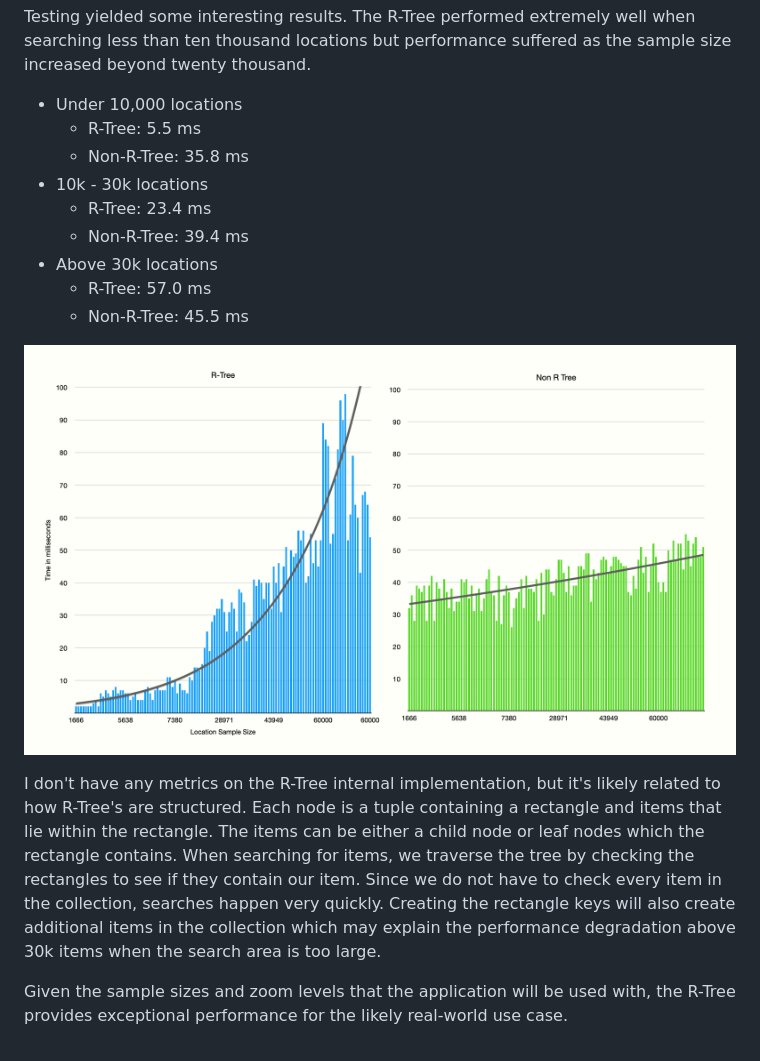
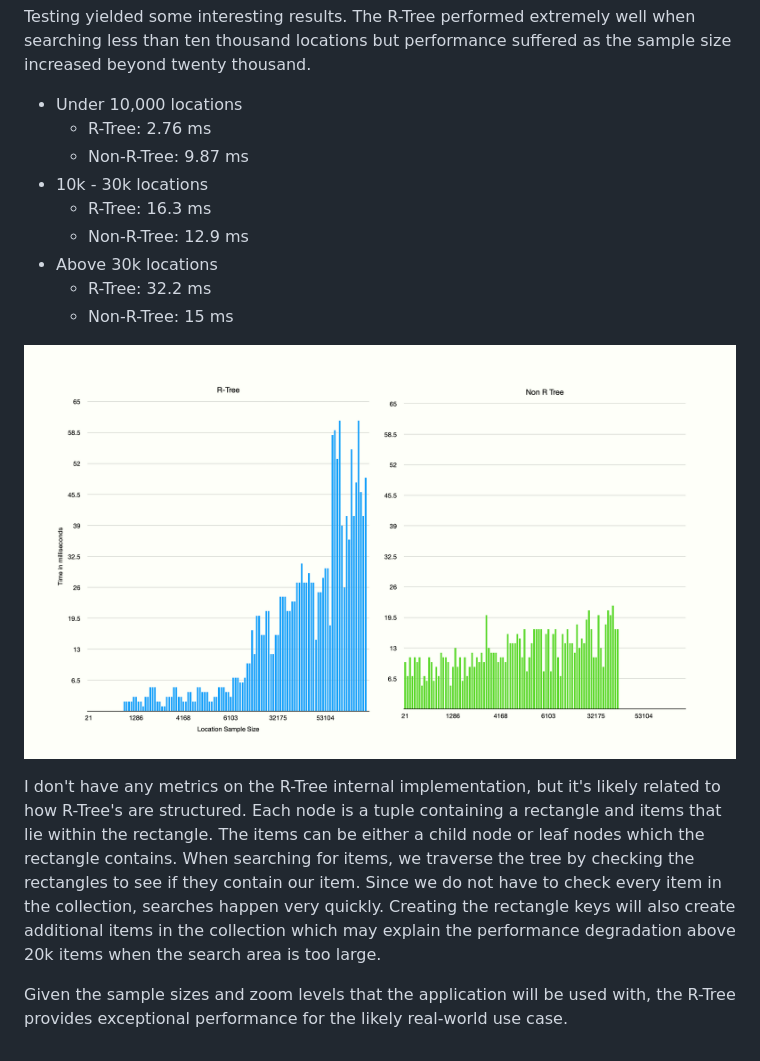
Before and after one commit to mthongvanh/stunning-octo-invention-page, a Markdown page: assets/assets/cached_location_loading.md, the part around the change. GitHub-like rendering; pictures changed too: assets/assets/chart.png.

Commit message:
updated metrics

```diff
--- a/assets/assets/cached_location_loading.md
+++ b/assets/assets/cached_location_loading.md
@@ -23,17 +23,17 @@ I used two approaches to the problem:
 Testing yielded some interesting results. The R-Tree performed extremely well when searching less than ten thousand locations but performance suffered as the sample size increased beyond twenty thousand.
 
 - Under 10,000 locations
-  - R-Tree: 5.5 ms
-  - Non-R-Tree: 35.8 ms
+  - R-Tree: 2.76 ms
+  - Non-R-Tree: 9.87 ms
 - 10k - 30k locations
-  - R-Tree: 23.4 ms
-  - Non-R-Tree: 39.4 ms
+  - R-Tree: 16.3 ms
+  - Non-R-Tree: 12.9 ms
 - Above 30k locations
-  - R-Tree: 57.0 ms
-  - Non-R-Tree: 45.5 ms
+  - R-Tree: 32.2 ms
+  - Non-R-Tree: 15 ms
 
 ![](chart.png)
 
-I don't have any metrics on the R-Tree internal implementation, but it's likely related to how R-Tree's are structured. Each node is a tuple containing a rectangle and items that lie within the rectangle. The items can be either a child node or leaf nodes which the rectangle contains. When searching for items, we traverse the tree by checking the rectangles to see if they contain our item. Since we do not have to check every item in the collection, searches happen very quickly. Creating the rectangle keys will also create additional items in the collection which may explain the performance degradation above 30k items when the search area is too large.
+I don't have any metrics on the R-Tree internal implementation, but it's likely related to how R-Tree's are structured. Each node is a tuple containing a rectangle and items that lie within the rectangle. The items can be either a child node or leaf nodes which the rectangle contains. When searching for items, we traverse the tree by checking the rectangles to see if they contain our item. Since we do not have to check every item in the collection, searches happen very quickly. Creating the rectangle keys will also create additional items in the collection which may explain the performance degradation above 20k items when the search area is too large.
 
 Given the sample sizes and zoom levels that the application will be used with, the R-Tree provides exceptional performance for the likely real-world use case.
```
Also changed, not shown: 4 other files.
